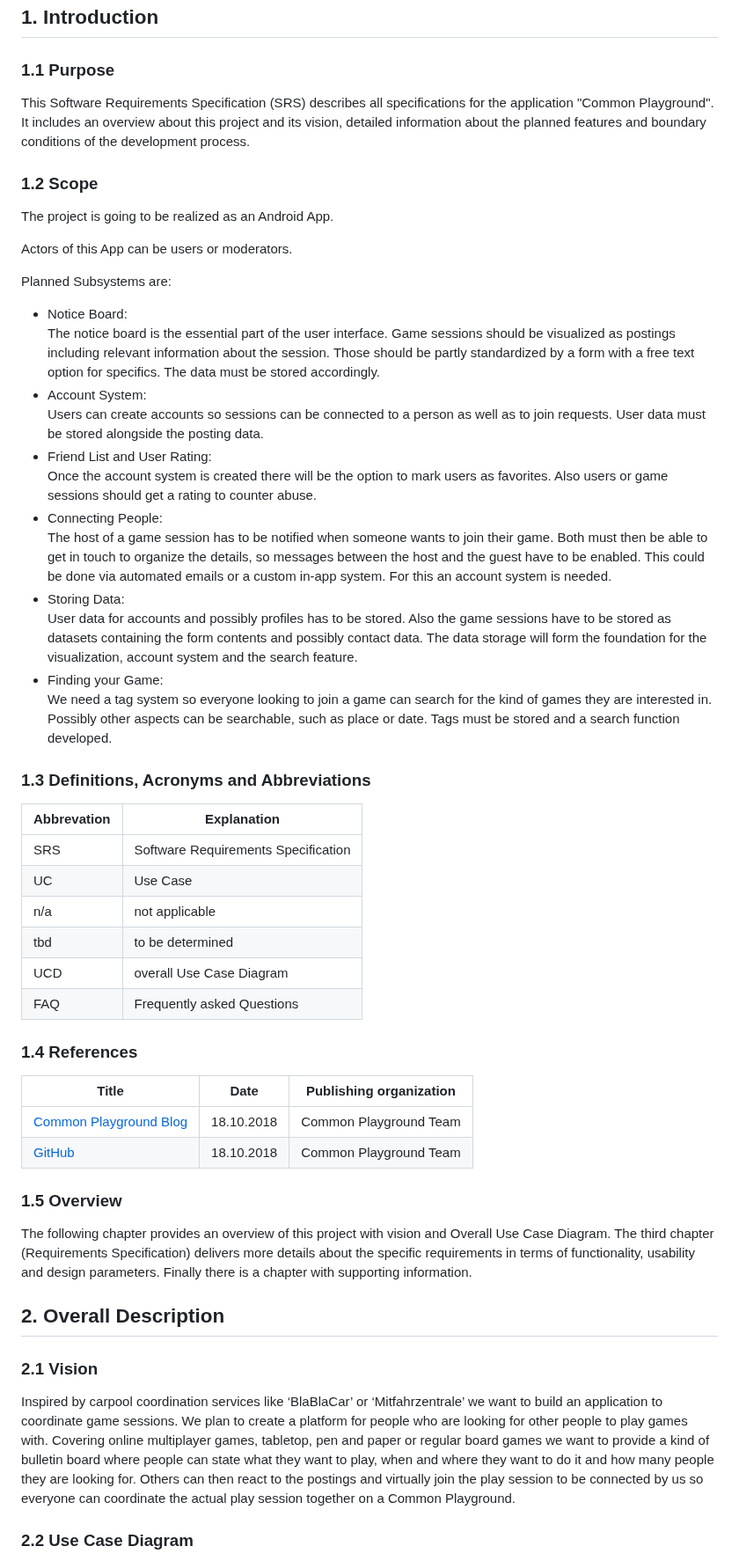
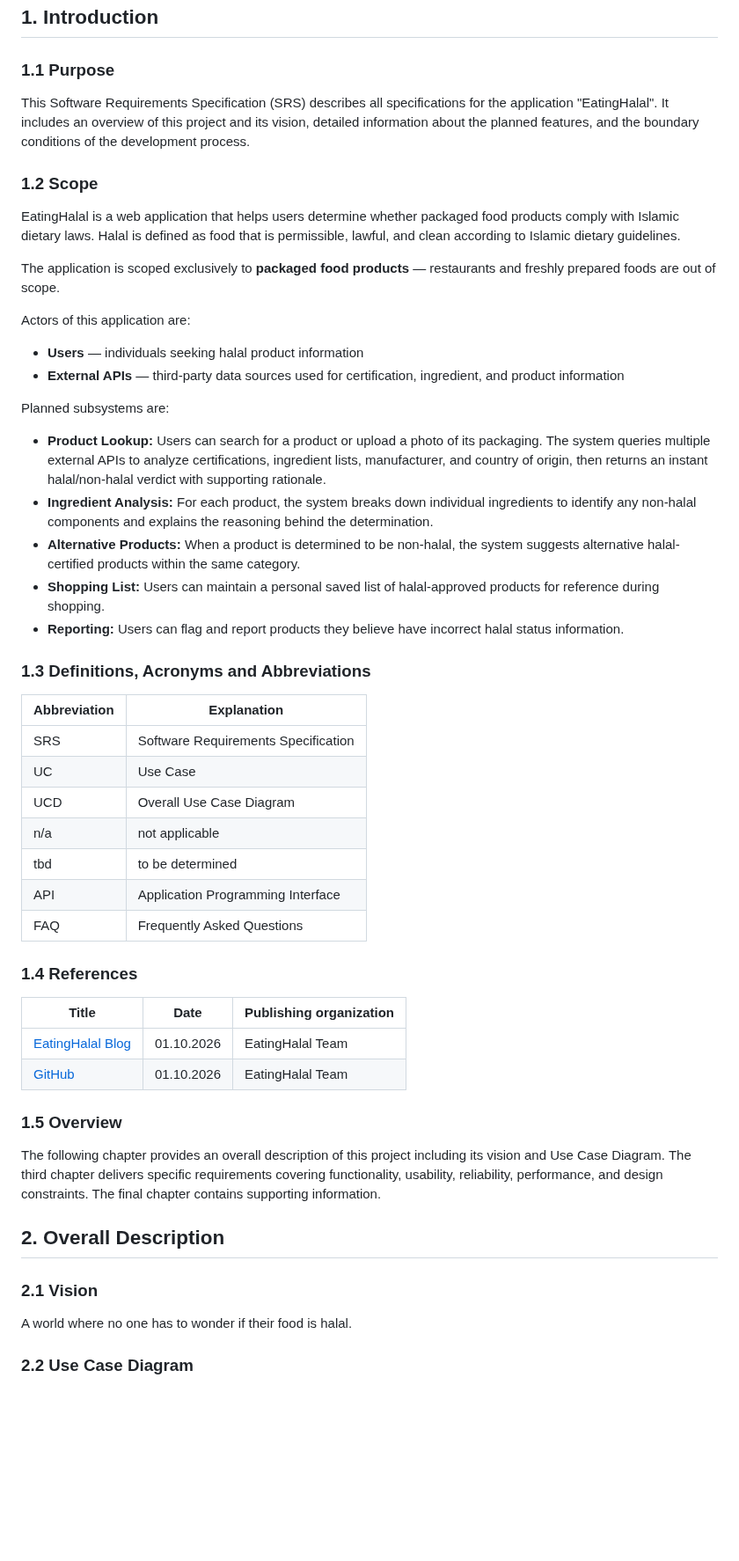
Before and after one commit to tameemraihan/EatingHalal, a Markdown page: docs/SoftwareRequirementsSpecification.md, the part around one of its changes. Shown at 88% size. Rendered like a GitHub page; blank space fills up the shorter version.

Commit message:
Use case diagram and updated Section 1 in SRS

```diff
--- a/docs/SoftwareRequirementsSpecification.md
+++ b/docs/SoftwareRequirementsSpecification.md
@@ -30,53 +30,54 @@
 ## 1. Introduction
 
 ### 1.1 Purpose
-This Software Requirements Specification (SRS) describes all specifications for the application "Common Playground". It includes an overview about this project and its vision, detailed information about the planned features and boundary conditions of the development process.
-
+This Software Requirements Specification (SRS) describes all specifications for the application "EatingHalal". It includes an overview of this project and its vision, detailed information about the planned features, and the boundary conditions of the development process.
 
 ### 1.2 Scope
-The project is going to be realized as an Android App.
+EatingHalal is a web application that helps users determine whether packaged food products comply with Islamic dietary laws. Halal is defined as food that is permissible, lawful, and clean according to Islamic dietary guidelines.
 
-Actors of this App can be users or moderators.
+The application is scoped exclusively to **packaged food products** — restaurants and freshly prepared foods are out of scope.
 
-Planned Subsystems are:
-* Notice Board:
-The notice board is the essential part of the user interface. Game sessions should be visualized as postings including relevant information about the session. Those should be partly standardized by a form with a free text option for specifics. The data must be stored accordingly.
-* Account System:
-Users can create accounts so sessions can be connected to a person as well as to join requests. User data must be stored alongside the posting data.
-* Friend List and User Rating:
-Once the account system is created there will be the option to mark users as favorites. Also users or game sessions should get a rating to counter abuse.
-* Connecting People:
-The host of a game session has to be notified when someone wants to join their game. Both must then be able to get in touch to organize the details, so messages between the host and the guest have to be enabled. This could be done via automated emails or a custom in-app system. For this an account system is needed.
-* Storing Data:
-User data for accounts and possibly profiles has to be stored. Also the game sessions have to be stored as datasets containing the form contents and possibly contact data. The data storage will form the foundation for the visualization, account system and the search feature.
-* Finding your Game:
-We need a tag system so everyone looking to join a game can search for the kind of games they are interested in. Possibly other aspects can be searchable, such as place or date. Tags must be stored and a search function developed.
+Actors of this application are:
+- **Users** — individuals seeking halal product information
+- **External APIs** — third-party data sources used for certification, ingredient, and product information
+
+Planned subsystems are:
+* **Product Lookup:**
+  Users can search for a product or upload a photo of its packaging. The system queries multiple external APIs to analyze certifications, ingredient lists, manufacturer, and country of origin, then returns an instant halal/non-halal verdict with supporting rationale.
+* **Ingredient Analysis:**
+  For each product, the system breaks down individual ingredients to identify any non-halal components and explains the reasoning behind the determination.
+* **Alternative Products:**
+  When a product is determined to be non-halal, the system suggests alternative halal-certified products within the same category.
+* **Shopping List:**
+  Users can maintain a personal saved list of halal-approved products for reference during shopping.
+* **Reporting:**
+  Users can flag and report products they believe have incorrect halal status information.
 
 ### 1.3 Definitions, Acronyms and Abbreviations
-| Abbrevation | Explanation                            |
-| ----------- | -------------------------------------- |
-| SRS         | Software Requirements Specification    |
-| UC          | Use Case                               |
-| n/a         | not applicable                         |
-| tbd         | to be determined                       |
-| UCD         | overall Use Case Diagram               |
-| FAQ         | Frequently asked Questions             |
+| Abbreviation | Explanation                         |
+| ------------ | ----------------------------------- |
+| SRS          | Software Requirements Specification |
+| UC           | Use Case                            |
+| UCD          | Overall Use Case Diagram            |
+| n/a          | not applicable                      |
+| tbd          | to be determined                    |
+| API          | Application Programming Interface   |
+| FAQ          | Frequently Asked Questions          |
 
 ### 1.4 References
 
-| Title                                                              | Date       | Publishing organization   |
-| -------------------------------------------------------------------|:----------:| ------------------------- |
-| [Common Playground Blog](http://commonplayground.wordpress.com)    | 18.10.2018 | Common Playground Team    |
-| [GitHub](https://github.com/nilskre/CommonPlayground)              | 18.10.2018 | Common Playground Team    |
-
+| Title                                                                                          | Date       | Publishing organization |
+| -----------------------------------------------------------------------------------------------|:----------:| ----------------------- |
+| [EatingHalal Blog](https://eatinghalal2.wordpress.com)                                         | 01.10.2026 | EatingHalal Team        |
+| [GitHub](https://github.com/tameemraihan/EatingHalal)                                          | 01.10.2026 | EatingHalal Team        |
 
 ### 1.5 Overview
-The following chapter provides an overview of this project with vision and Overall Use Case Diagram. The third chapter (Requirements Specification) delivers more details about the specific requirements in terms of functionality, usability and design parameters. Finally there is a chapter with supporting information.
+The following chapter provides an overall description of this project including its vision and Use Case Diagram. The third chapter delivers specific requirements covering functionality, usability, reliability, performance, and design constraints. The final chapter contains supporting information.
 
 ## 2. Overall Description
 
 ### 2.1 Vision
-Inspired by carpool coordination services like ‘BlaBlaCar’ or ‘Mitfahrzentrale’ we want to build an application to coordinate game sessions. We plan to create a platform for people who are looking for other people to play games with. Covering online multiplayer games, tabletop, pen and paper or regular board games we want to provide a kind of bulletin board where people can state what they want to play, when and where they want to do it and how many people they are looking for. Others can then react to the postings and virtually join the play session to be connected by us so everyone can coordinate the actual play session together on a Common Playground.
+A world where no one has to wonder if their food is halal.
 
 ### 2.2 Use Case Diagram
 
```
Also changed, not shown: other parts of docs/SoftwareRequirementsSpecification.md (+23 -3 lines), docs/UseCaseDiagram.png (added).
